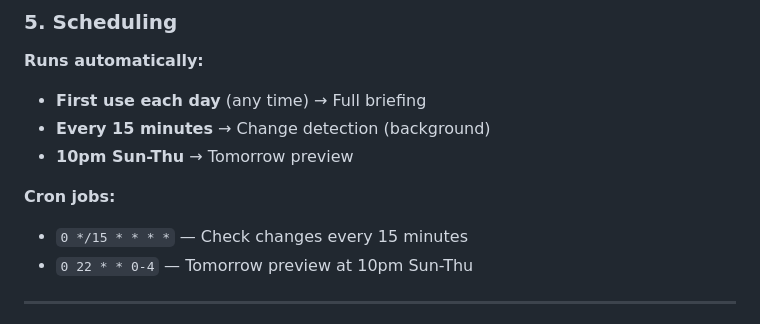
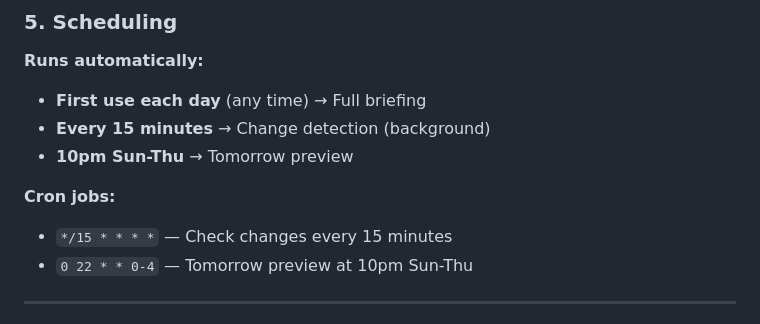
Before and after one commit to aclater/openclaw-skills, a Markdown page: calendar-briefing/SKILL.md, the part around the change. Drawn GitHub-style.

```diff
--- a/calendar-briefing/SKILL.md
+++ b/calendar-briefing/SKILL.md
@@ -123,7 +123,7 @@ Switch how the briefing sounds:
 - **10pm Sun-Thu** → Tomorrow preview
 
 **Cron jobs:**
-- `0 */15 * * * *` — Check changes every 15 minutes
+- `*/15 * * * *` — Check changes every 15 minutes
 - `0 22 * * 0-4` — Tomorrow preview at 10pm Sun-Thu
 
 ---
```
Also changed, not shown: vibe-kingdom-openclaw/SKILL.md (+3 -6 lines).
